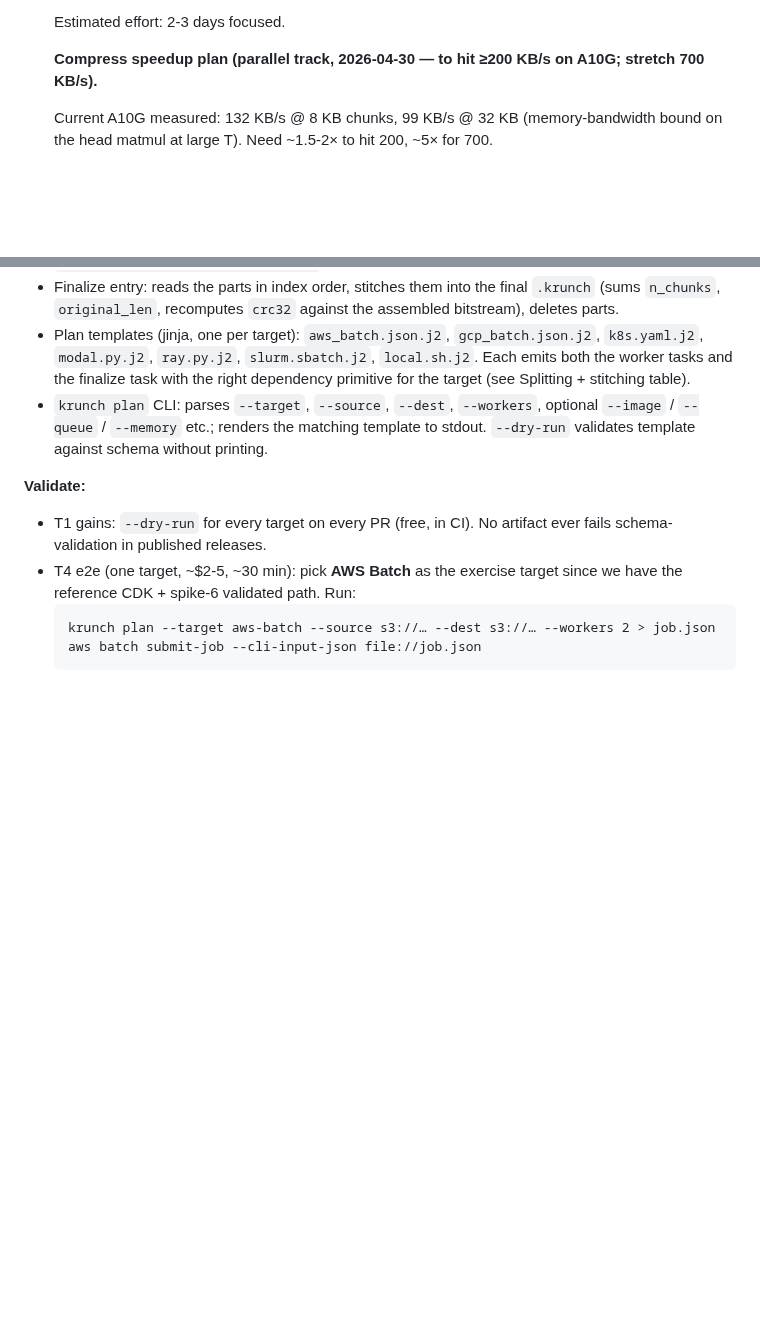
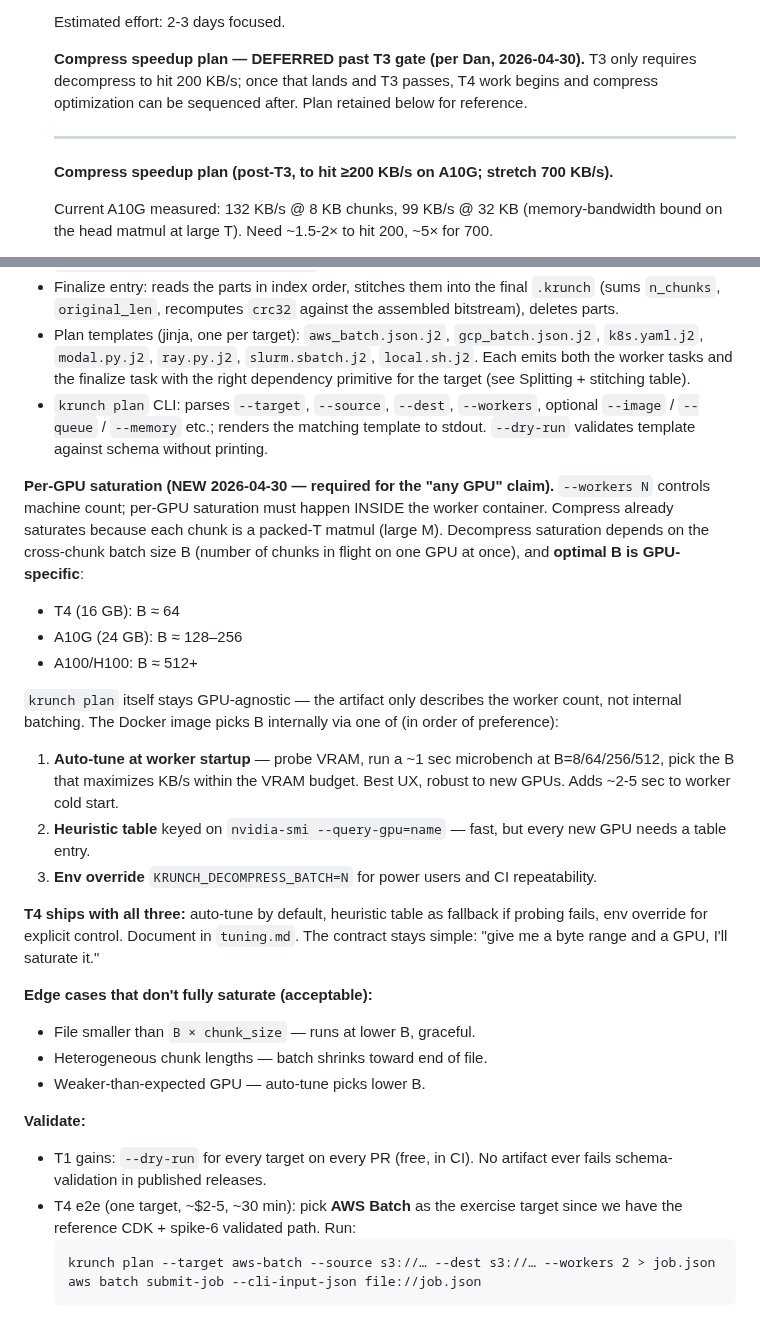
Before and after one commit to dmatth1/krunch, a Markdown page: V1_PLAN.md, 2 parts joined by grey strips. Rendered like a GitHub page; blank space fills up the shorter version.

Commit message:
T4: per-GPU saturation requires auto-tuned cross-chunk batch B
--workers N controls machine count, not per-GPU batching. Decompress
saturation needs an internal B (cross-chunk batch size) that's
GPU-specific: ~64 on T4, ~128-256 on A10G, ~512+ on H100.

Notes the design: krunch plan stays GPU-agnostic; the Docker image
picks B internally via (1) auto-tune microbench at worker startup,
(2) heuristic table by GPU name, (3) KRUNCH_DECOMPRESS_BATCH env
override. T4 ships all three so the 'any GPU' claim holds without
manual tuning per customer hardware.

```diff
--- a/V1_PLAN.md
+++ b/V1_PLAN.md
@@ -818,8 +818,15 @@ Scaffolding in `krunch_ac/cuda/rwkv_step.cu`. Plan, ~1-2 weeks:
 
    Estimated effort: 2-3 days focused.
 
-   **Compress speedup plan (parallel track, 2026-04-30 — to hit
-   ≥200 KB/s on A10G; stretch 700 KB/s).**
+   **Compress speedup plan — DEFERRED past T3 gate (per Dan,
+   2026-04-30).** T3 only requires decompress to hit 200 KB/s; once
+   that lands and T3 passes, T4 work begins and compress
+   optimization can be sequenced after. Plan retained below for
+   reference.
+
+   ----
+   **Compress speedup plan (post-T3, to hit ≥200 KB/s on A10G;
+   stretch 700 KB/s).**
 
    Current A10G measured: 132 KB/s @ 8 KB chunks, 99 KB/s @ 32 KB
    (memory-bandwidth bound on the head matmul at large T). Need
@@ -1077,6 +1084,40 @@ to-end. Blocked on T3 green.
   renders the matching template to stdout. `--dry-run` validates
   template against schema without printing.
 
+**Per-GPU saturation (NEW 2026-04-30 — required for the "any GPU"
+claim).** `--workers N` controls machine count; per-GPU saturation
+must happen INSIDE the worker container. Compress already saturates
+because each chunk is a packed-T matmul (large M). Decompress
+saturation depends on the cross-chunk batch size B (number of chunks
+in flight on one GPU at once), and **optimal B is GPU-specific**:
+
+  - T4 (16 GB):  B ≈ 64
+  - A10G (24 GB): B ≈ 128–256
+  - A100/H100:   B ≈ 512+
+
+`krunch plan` itself stays GPU-agnostic — the artifact only describes
+the worker count, not internal batching. The Docker image picks B
+internally via one of (in order of preference):
+
+  1. **Auto-tune at worker startup** — probe VRAM, run a ~1 sec
+     microbench at B=8/64/256/512, pick the B that maximizes
+     KB/s within the VRAM budget. Best UX, robust to new GPUs.
+     Adds ~2-5 sec to worker cold start.
+  2. **Heuristic table** keyed on `nvidia-smi --query-gpu=name`
+     — fast, but every new GPU needs a table entry.
+  3. **Env override** `KRUNCH_DECOMPRESS_BATCH=N` for power users
+     and CI repeatability.
+
+**T4 ships with all three:** auto-tune by default, heuristic table as
+fallback if probing fails, env override for explicit control. Document
+in `tuning.md`. The contract stays simple: "give me a byte range and
+a GPU, I'll saturate it."
+
+**Edge cases that don't fully saturate (acceptable):**
+- File smaller than `B × chunk_size` — runs at lower B, graceful.
+- Heterogeneous chunk lengths — batch shrinks toward end of file.
+- Weaker-than-expected GPU — auto-tune picks lower B.
+
 **Validate:**
 
 - T1 gains: `--dry-run` for every target on every PR (free, in CI). No
```
